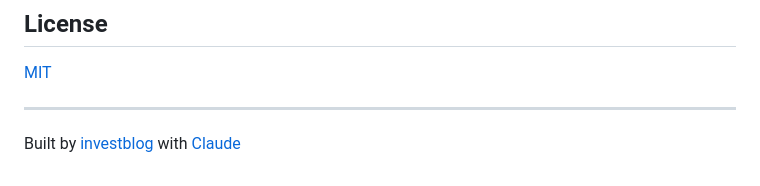
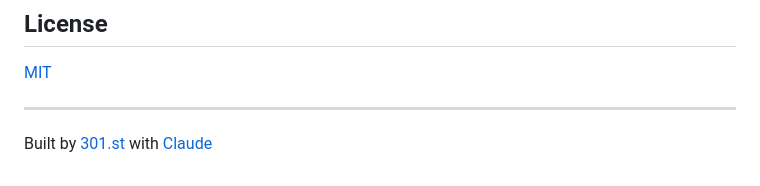
Before and after one commit to investblog/mailbot, a Markdown page: README.md, the part around the change. Rendered like a GitHub page.

Commit message:
docs: подпись README — 301.st вместо investblog

```diff
--- a/README.md
+++ b/README.md
@@ -90,4 +90,4 @@ On MVP, emails are **not stored** — they are parsed at Cloudflare's edge and d
 
 ---
 
-Built by [investblog](https://github.com/investblog) with [Claude](https://claude.ai)
+Built by [301.st](https://301.st) with [Claude](https://claude.ai)
```
